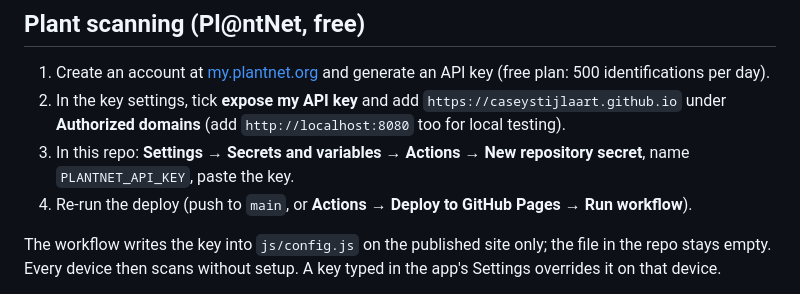
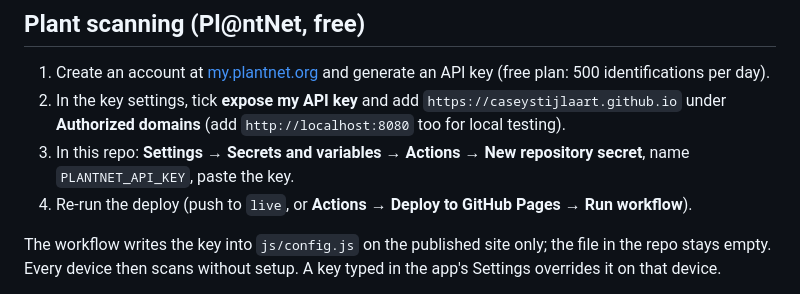
Before and after one commit to caseystijlaart/LeafKin, a Markdown page: README.md, the part around the change. Drawn GitHub-style.

Commit message:
README: deploy from live

```diff
--- a/README.md
+++ b/README.md
@@ -79,7 +79,7 @@ Branches: `live` is the live app, `beta` the test version. New work goes to `bet
 1. Create an account at [my.plantnet.org](https://my.plantnet.org) and generate an API key (free plan: 500 identifications per day).
 2. In the key settings, tick **expose my API key** and add `https://caseystijlaart.github.io` under **Authorized domains** (add `http://localhost:8080` too for local testing).
 3. In this repo: **Settings → Secrets and variables → Actions → New repository secret**, name `PLANTNET_API_KEY`, paste the key.
-4. Re-run the deploy (push to `main`, or **Actions → Deploy to GitHub Pages → Run workflow**).
+4. Re-run the deploy (push to `live`, or **Actions → Deploy to GitHub Pages → Run workflow**).
 
 The workflow writes the key into `js/config.js` on the published site only; the file in the repo stays empty. Every device then scans without setup. A key typed in the app's Settings overrides it on that device.
 
```
